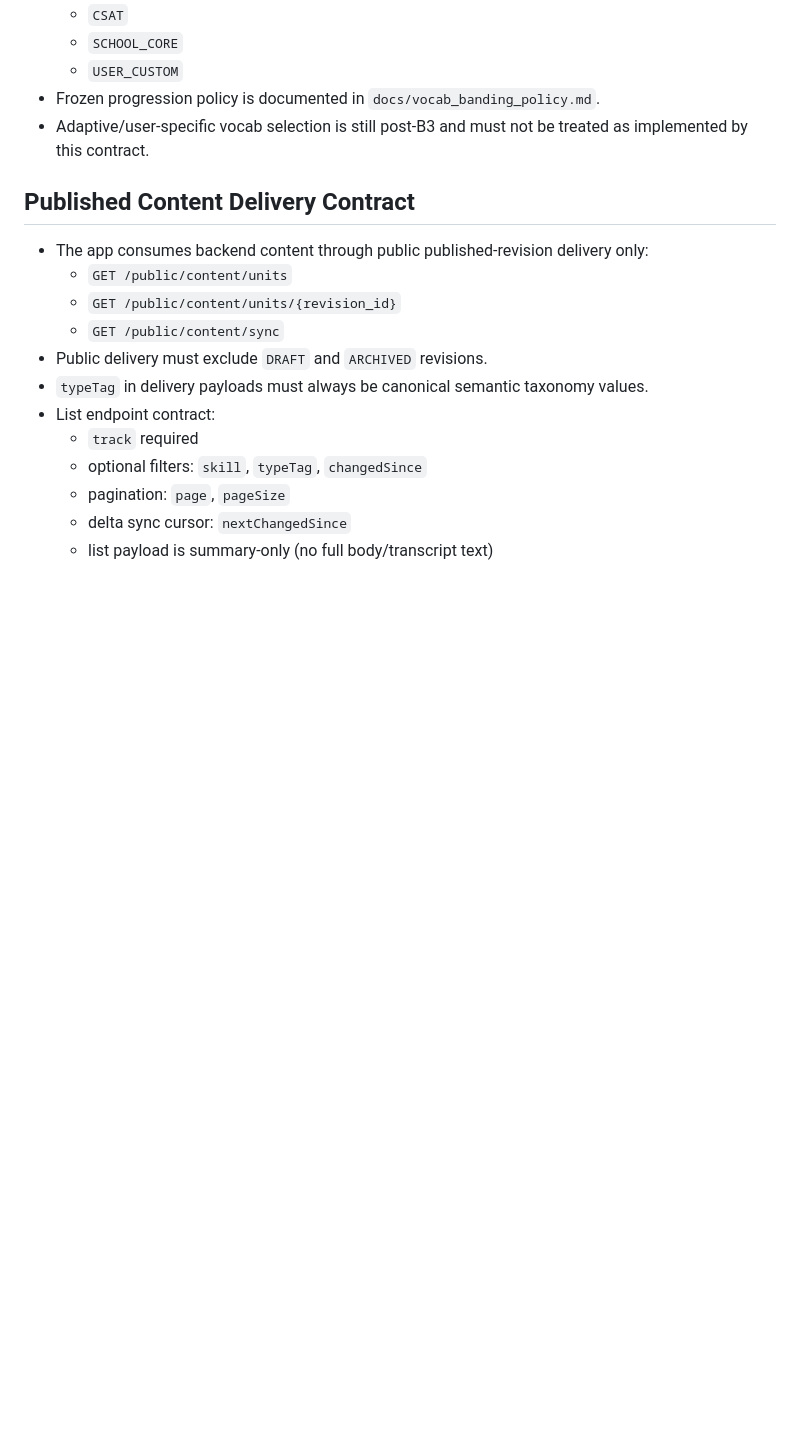
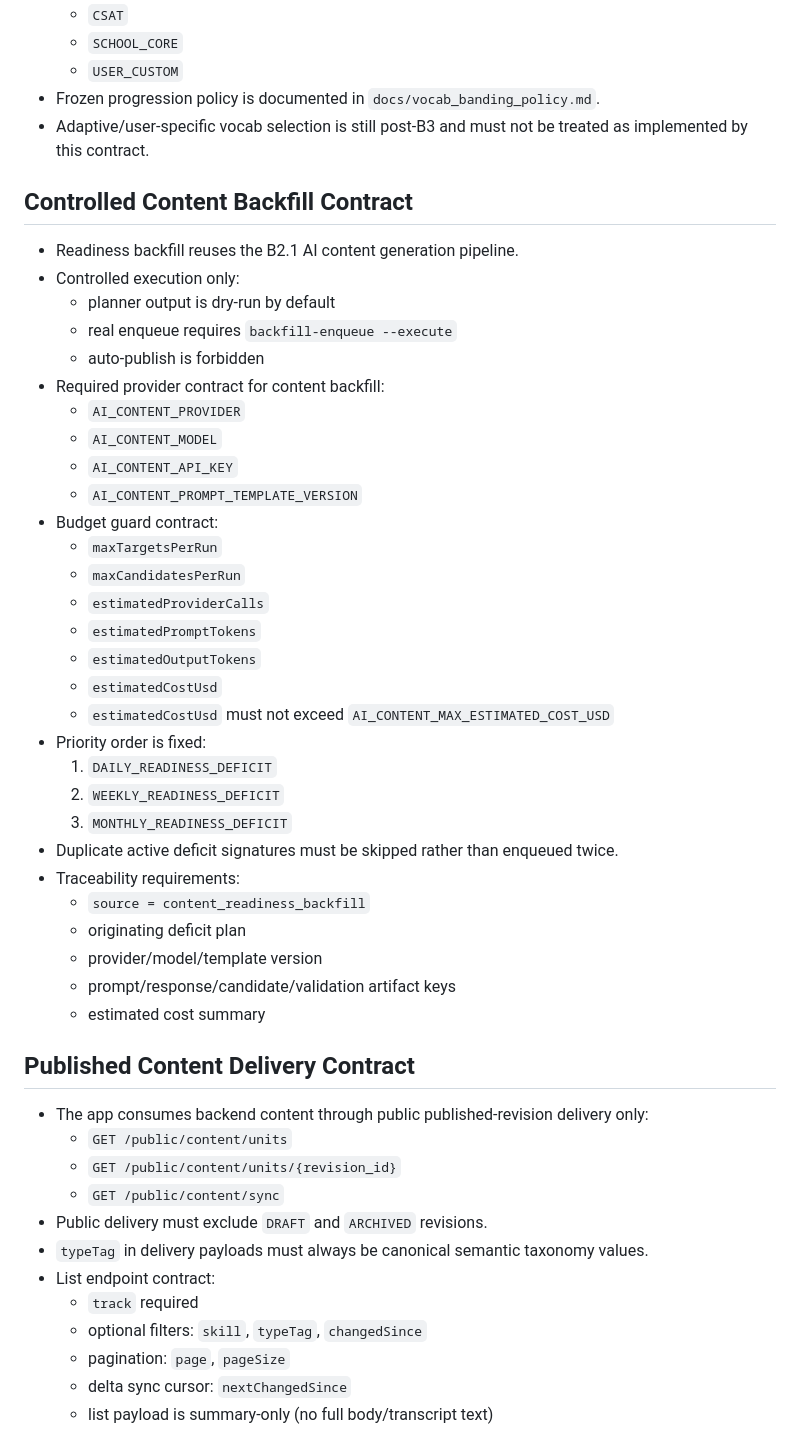
Before and after one commit to JH-Lab-cs/Resol-routine, a Markdown page: docs/api_contract_notes.md, the part around the change. GitHub-like rendering; blank space fills up the shorter version.

Commit message:
docs(content): document controlled backfill execution policy

```diff
--- a/docs/api_contract_notes.md
+++ b/docs/api_contract_notes.md
@@ -100,6 +100,38 @@ This note captures frontend-backend contracts that must remain stable while form
 - Adaptive/user-specific vocab selection is still post-B3 and must not be treated
   as implemented by this contract.
 
+## Controlled Content Backfill Contract
+
+- Readiness backfill reuses the B2.1 AI content generation pipeline.
+- Controlled execution only:
+  - planner output is dry-run by default
+  - real enqueue requires `backfill-enqueue --execute`
+  - auto-publish is forbidden
+- Required provider contract for content backfill:
+  - `AI_CONTENT_PROVIDER`
+  - `AI_CONTENT_MODEL`
+  - `AI_CONTENT_API_KEY`
+  - `AI_CONTENT_PROMPT_TEMPLATE_VERSION`
+- Budget guard contract:
+  - `maxTargetsPerRun`
+  - `maxCandidatesPerRun`
+  - `estimatedProviderCalls`
+  - `estimatedPromptTokens`
+  - `estimatedOutputTokens`
+  - `estimatedCostUsd`
+  - `estimatedCostUsd` must not exceed `AI_CONTENT_MAX_ESTIMATED_COST_USD`
+- Priority order is fixed:
+  1. `DAILY_READINESS_DEFICIT`
+  2. `WEEKLY_READINESS_DEFICIT`
+  3. `MONTHLY_READINESS_DEFICIT`
+- Duplicate active deficit signatures must be skipped rather than enqueued twice.
+- Traceability requirements:
+  - `source = content_readiness_backfill`
+  - originating deficit plan
+  - provider/model/template version
+  - prompt/response/candidate/validation artifact keys
+  - estimated cost summary
+
 ## Published Content Delivery Contract
 
 - The app consumes backend content through public published-revision delivery only:
```
Also changed, not shown: docs/backend_handoff.md (+12 -0 lines), docs/pre_b3_audit.md (+7 -0 lines).
